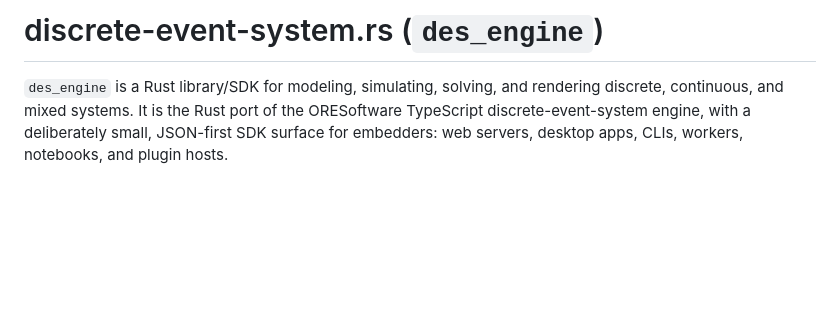
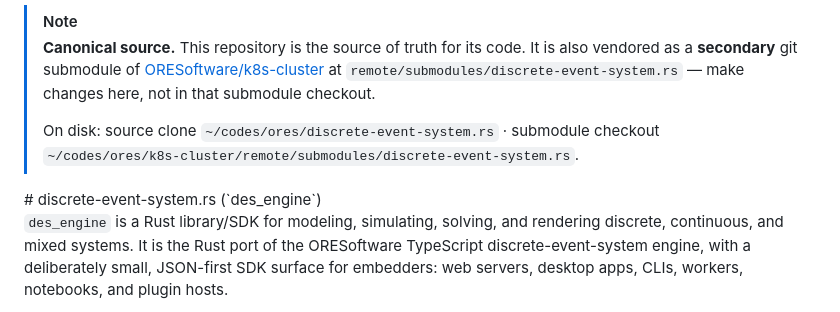
Before and after one commit to ORESoftware/discrete-event-system.rs, a Markdown page: README.md, the part around the change. Rendered like a GitHub page; blank space fills up the shorter version.

Commit message:
docs: mark this repo as the canonical source (k8s-cluster submodule is secondary)
Co-Authored-By: Claude Opus 4.8 <noreply@anthropic.com>

```diff
--- a/README.md
+++ b/README.md
@@ -1,4 +1,12 @@
-# discrete-event-system.rs (`des_engine`)
+<!-- BEGIN k8s-cluster-submodule-notice -->
+> [!NOTE]
+> **Canonical source.** This repository is the source of truth for its code. It
+> is also vendored as a **secondary** git submodule of
+> [ORESoftware/k8s-cluster](https://github.com/ORESoftware/k8s-cluster) at
+> `remote/submodules/discrete-event-system.rs` — make changes here, not in that submodule checkout.
+>
+> On disk: source clone `~/codes/ores/discrete-event-system.rs` · submodule checkout `~/codes/ores/k8s-cluster/remote/submodules/discrete-event-system.rs`.
+<!-- END k8s-cluster-submodule-notice --># discrete-event-system.rs (`des_engine`)
 
 `des_engine` is a Rust library/SDK for modeling, simulating, solving, and
 rendering discrete, continuous, and mixed systems. It is the Rust port of the
```
